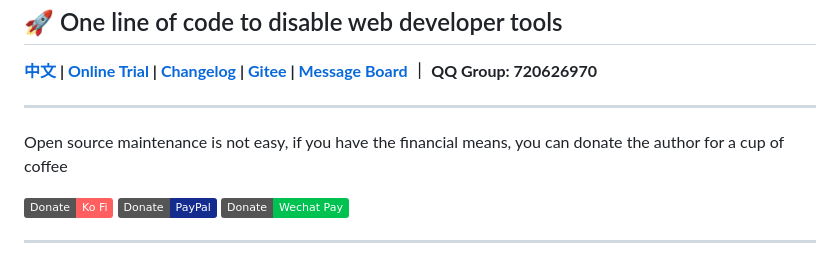
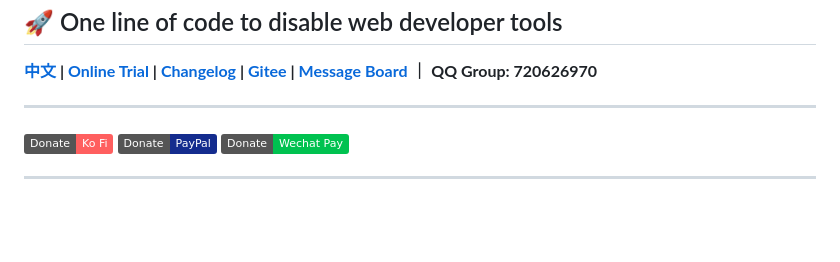
Before and after one commit to theajack/disable-devtool, a Markdown page: README.md, the part around the change printed below. Drawn GitHub-style; badges without logos; blank space fills up the shorter version.

```diff
--- a/README.md
+++ b/README.md
@@ -43,8 +43,6 @@
 
 ----
 
-Open source maintenance is not easy, if you have the financial means, you can donate the author for a cup of coffee
-
 <p align="">
     <a href="https://ko-fi.com/theajack">
         <img src="https://img.shields.io/badge/Donate-Ko Fi-ff5f5f" alt="test">
```
Also changed, not shown: other parts of README.md (+9 -0 lines).
